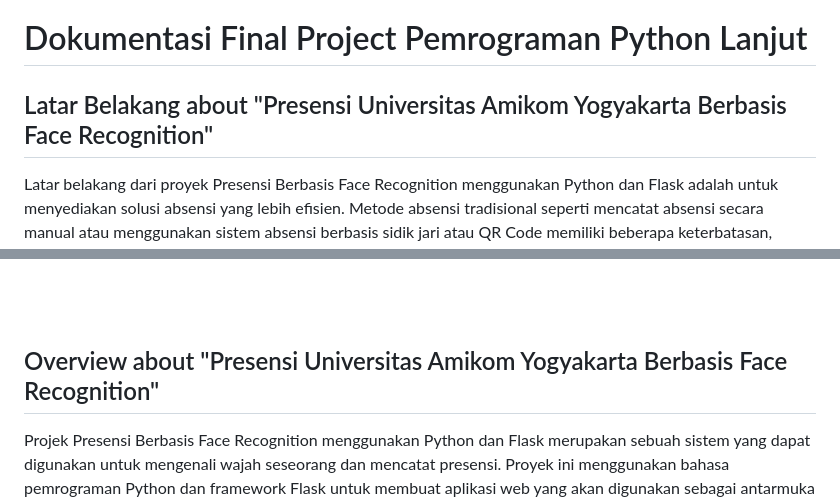
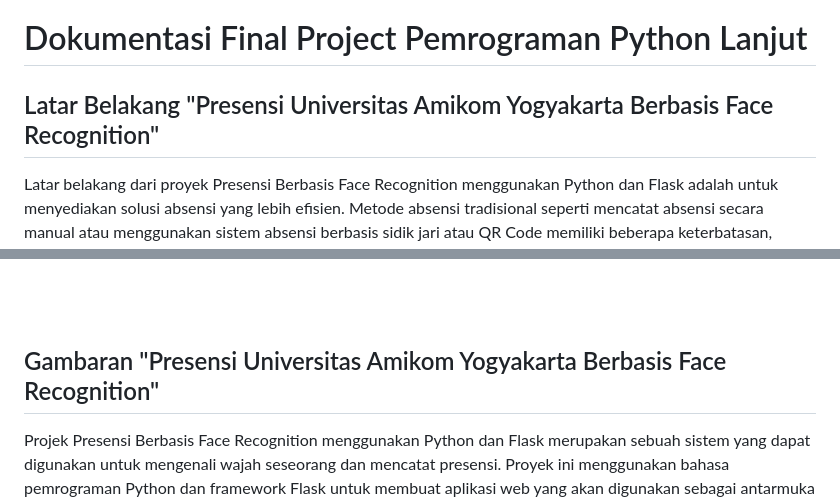
Before and after one commit to satriobintang/Attendance-Using-Face-Recognition-Flask-Python, a Markdown page: README.md, 2 parts joined by grey strips. GitHub-like rendering.

```diff
--- a/README.md
+++ b/README.md
@@ -1,7 +1,7 @@
 
 # Dokumentasi Final Project Pemrograman Python Lanjut
 
-## Latar Belakang about "Presensi Universitas Amikom Yogyakarta Berbasis Face Recognition"
+## Latar Belakang "Presensi Universitas Amikom Yogyakarta Berbasis Face Recognition"
 Latar belakang dari proyek Presensi Berbasis Face Recognition menggunakan Python dan Flask adalah untuk menyediakan solusi absensi yang lebih efisien. Metode absensi tradisional seperti mencatat absensi secara manual atau menggunakan sistem absensi berbasis sidik jari atau QR Code memiliki beberapa keterbatasan, seperti kesulitan dalam mengenali wajah atau kesulitan dalam menggunakan sistem absensi.
 
 Pengenalan wajah menggunakan teknologi computer vision dan machine learning merupakan salah satu metode yang dapat digunakan untuk mengatasi keterbatasan-keterbatasan tersebut. Dengan menggunakan teknologi ini, sistem dapat dengan mudah mengenali wajah seseorang dan mencatat absensi.
@@ -16,7 +16,7 @@ Selain itu, menggunakan python dan flask juga sangat membantu dalam pengembangan
 <br/>
 <br/>
 
-## Overview about "Presensi Universitas Amikom Yogyakarta Berbasis Face Recognition"
+## Gambaran "Presensi Universitas Amikom Yogyakarta Berbasis Face Recognition"
 
 Projek Presensi Berbasis Face Recognition menggunakan Python dan Flask merupakan sebuah sistem yang dapat digunakan untuk mengenali wajah seseorang dan mencatat presensi. Proyek ini menggunakan bahasa pemrograman Python dan framework Flask untuk membuat aplikasi web yang akan digunakan sebagai antarmuka pengguna.
 
```
